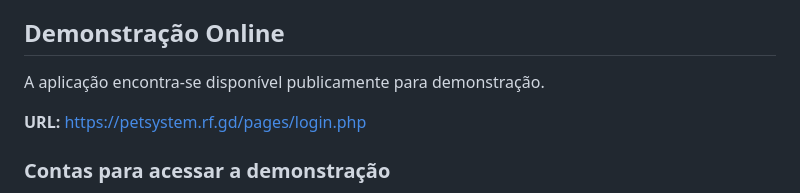
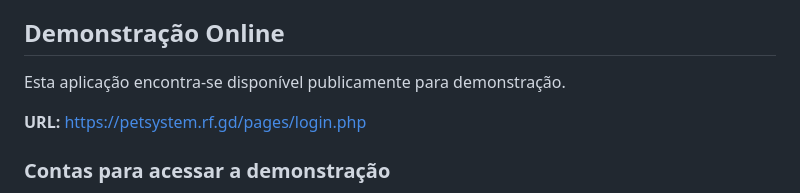
Before and after one commit to NatanLuz/Petshopsystemv2, a Markdown page: README.md, the part around the change. GitHub-like rendering.

```diff
--- a/README.md
+++ b/README.md
@@ -29,7 +29,7 @@ O projeto está preparado para:
 
 ## Demonstração Online
 
-A aplicação encontra-se disponível publicamente para demonstração.
+Esta aplicação encontra-se disponível publicamente para demonstração.
 
 **URL:**
 [https://petsystem.rf.gd/pages/login.php](https://petsystem.rf.gd/pages/login.php)
```
